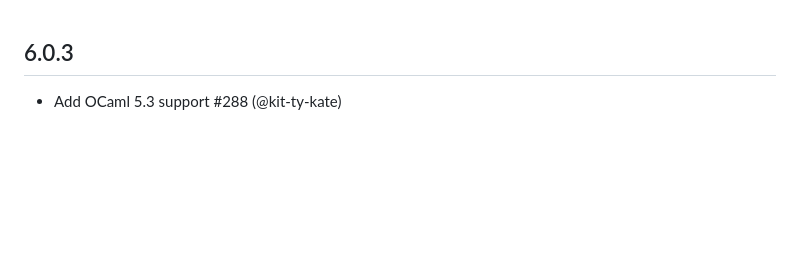
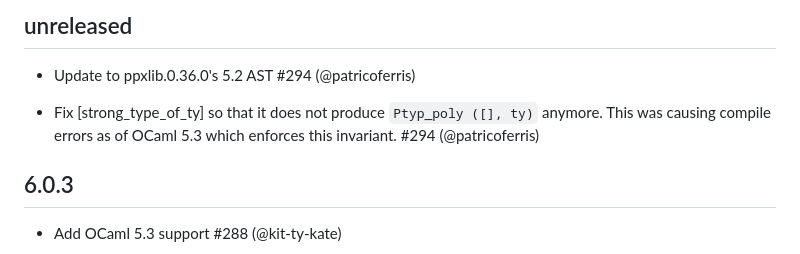
Before and after one commit to ocaml-ppx/ppx_deriving, a Markdown page: CHANGELOG.md, the part around the change. Drawn GitHub-style; blank space fills up the shorter version.

Commit message:
Fill changelog with latest updates
Signed-off-by: Nathan Rebours <nathan.p.rebours@gmail.com>

```diff
--- a/CHANGELOG.md
+++ b/CHANGELOG.md
@@ -1,3 +1,16 @@
+unreleased
+----------
+
+* Update to ppxlib.0.36.0's 5.2 AST
+  #294
+  (@patricoferris)
+
+* Fix [strong_type_of_ty] so that it does not produce `Ptyp_poly ([], ty)`
+  anymore. This was causing compile errors as of OCaml 5.3 which enforces this
+  invariant.
+  #294
+  (@patricoferris)
+
 6.0.3
 -----
 
```
